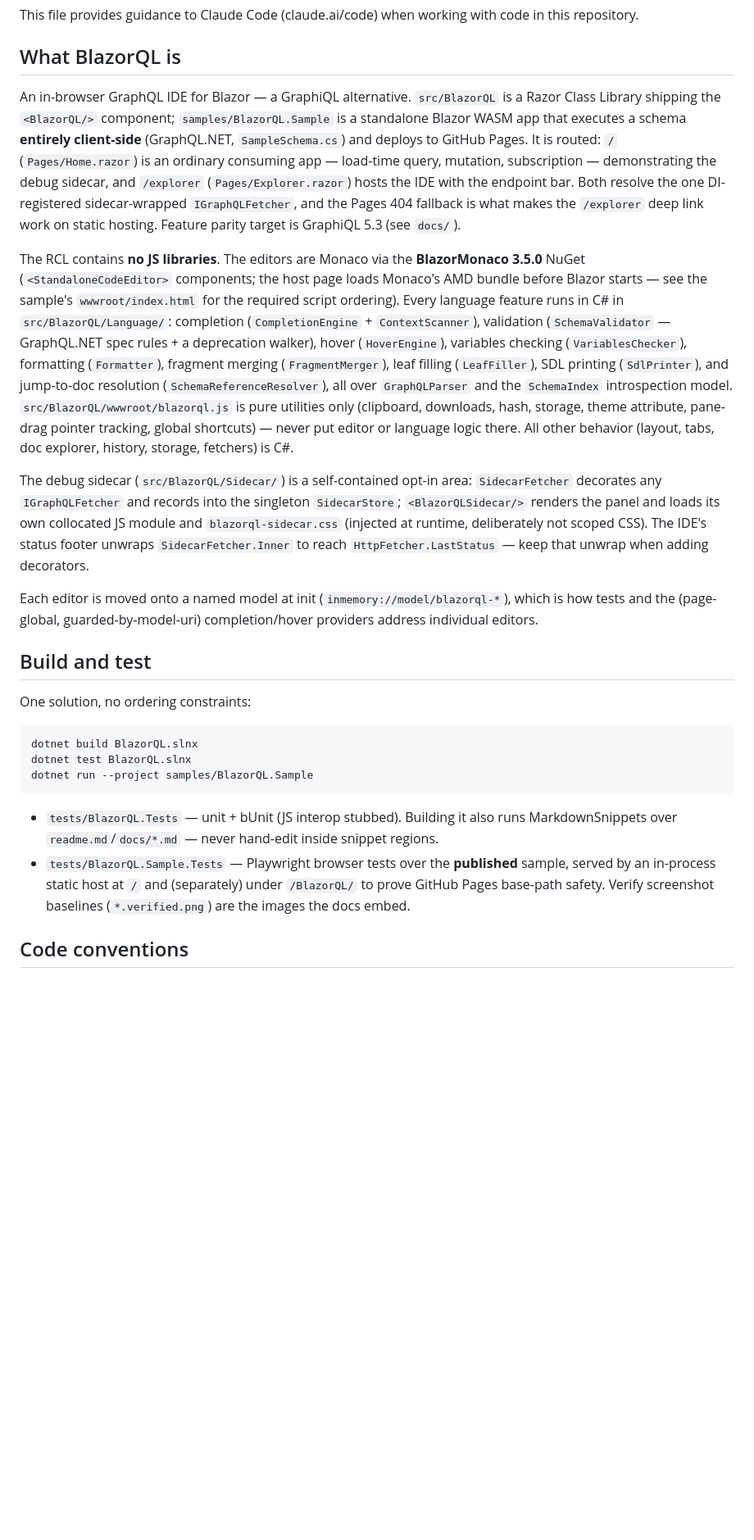
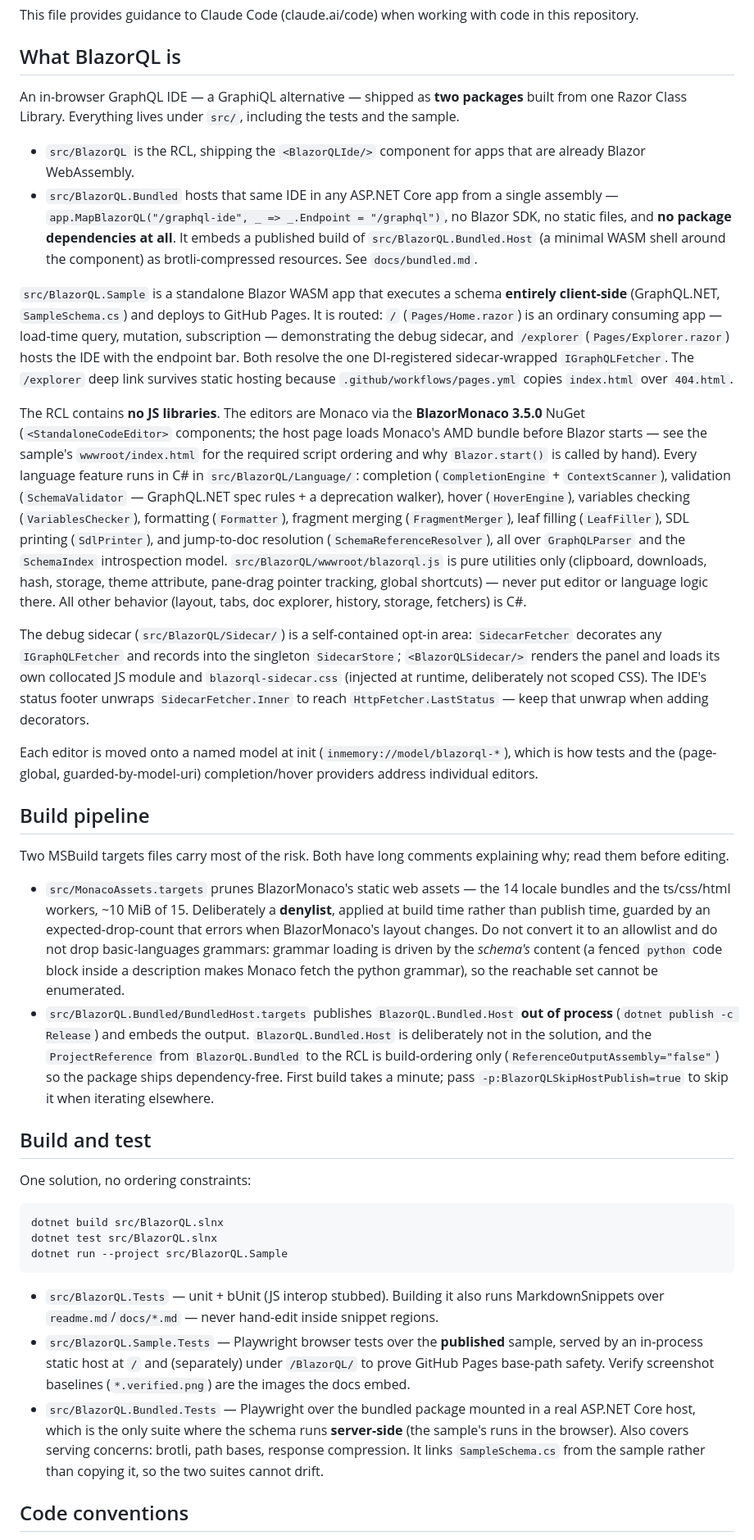
Before and after one commit to SimonCropp/BlazorQL, a Markdown page: claude.md, the part around one of its changes. Shown at 82% size. Drawn GitHub-style; blank space fills up the shorter version.

````diff
--- a/claude.md
+++ b/claude.md
@@ -4,26 +4,39 @@ This file provides guidance to Claude Code (claude.ai/code) when working with co
 
 ## What BlazorQL is
 
-An in-browser GraphQL IDE for Blazor — a GraphiQL alternative. `src/BlazorQL` is a Razor Class Library shipping the `<BlazorQL/>` component; `samples/BlazorQL.Sample` is a standalone Blazor WASM app that executes a schema **entirely client-side** (GraphQL.NET, `SampleSchema.cs`) and deploys to GitHub Pages. It is routed: `/` (`Pages/Home.razor`) is an ordinary consuming app — load-time query, mutation, subscription — demonstrating the debug sidecar, and `/explorer` (`Pages/Explorer.razor`) hosts the IDE with the endpoint bar. Both resolve the one DI-registered sidecar-wrapped `IGraphQLFetcher`, and the Pages 404 fallback is what makes the `/explorer` deep link work on static hosting. Feature parity target is GraphiQL 5.3 (see `docs/`).
+An in-browser GraphQL IDE — a GraphiQL alternative — shipped as **two packages** built from one Razor Class Library. Everything lives under `src/`, including the tests and the sample.
 
-The RCL contains **no JS libraries**. The editors are Monaco via the **BlazorMonaco 3.5.0** NuGet (`<StandaloneCodeEditor>` components; the host page loads Monaco's AMD bundle before Blazor starts — see the sample's `wwwroot/index.html` for the required script ordering). Every language feature runs in C# in `src/BlazorQL/Language/`: completion (`CompletionEngine` + `ContextScanner`), validation (`SchemaValidator` — GraphQL.NET spec rules + a deprecation walker), hover (`HoverEngine`), variables checking (`VariablesChecker`), formatting (`Formatter`), fragment merging (`FragmentMerger`), leaf filling (`LeafFiller`), SDL printing (`SdlPrinter`), and jump-to-doc resolution (`SchemaReferenceResolver`), all over `GraphQLParser` and the `SchemaIndex` introspection model. `src/BlazorQL/wwwroot/blazorql.js` is pure utilities only (clipboard, downloads, hash, storage, theme attribute, pane-drag pointer tracking, global shortcuts) — never put editor or language logic there. All other behavior (layout, tabs, doc explorer, history, storage, fetchers) is C#.
+- `src/BlazorQL` is the RCL, shipping the `<BlazorQLIde/>` component for apps that are already Blazor WebAssembly.
+- `src/BlazorQL.Bundled` hosts that same IDE in any ASP.NET Core app from a single assembly — `app.MapBlazorQL("/graphql-ide", _ => _.Endpoint = "/graphql")`, no Blazor SDK, no static files, and **no package dependencies at all**. It embeds a published build of `src/BlazorQL.Bundled.Host` (a minimal WASM shell around the component) as brotli-compressed resources. See `docs/bundled.md`.
+
+`src/BlazorQL.Sample` is a standalone Blazor WASM app that executes a schema **entirely client-side** (GraphQL.NET, `SampleSchema.cs`) and deploys to GitHub Pages. It is routed: `/` (`Pages/Home.razor`) is an ordinary consuming app — load-time query, mutation, subscription — demonstrating the debug sidecar, and `/explorer` (`Pages/Explorer.razor`) hosts the IDE with the endpoint bar. Both resolve the one DI-registered sidecar-wrapped `IGraphQLFetcher`. The `/explorer` deep link survives static hosting because `.github/workflows/pages.yml` copies `index.html` over `404.html`.
+
+The RCL contains **no JS libraries**. The editors are Monaco via the **BlazorMonaco 3.5.0** NuGet (`<StandaloneCodeEditor>` components; the host page loads Monaco's AMD bundle before Blazor starts — see the sample's `wwwroot/index.html` for the required script ordering and why `Blazor.start()` is called by hand). Every language feature runs in C# in `src/BlazorQL/Language/`: completion (`CompletionEngine` + `ContextScanner`), validation (`SchemaValidator` — GraphQL.NET spec rules + a deprecation walker), hover (`HoverEngine`), variables checking (`VariablesChecker`), formatting (`Formatter`), fragment merging (`FragmentMerger`), leaf filling (`LeafFiller`), SDL printing (`SdlPrinter`), and jump-to-doc resolution (`SchemaReferenceResolver`), all over `GraphQLParser` and the `SchemaIndex` introspection model. `src/BlazorQL/wwwroot/blazorql.js` is pure utilities only (clipboard, downloads, hash, storage, theme attribute, pane-drag pointer tracking, global shortcuts) — never put editor or language logic there. All other behavior (layout, tabs, doc explorer, history, storage, fetchers) is C#.
 
 The debug sidecar (`src/BlazorQL/Sidecar/`) is a self-contained opt-in area: `SidecarFetcher` decorates any `IGraphQLFetcher` and records into the singleton `SidecarStore`; `<BlazorQLSidecar/>` renders the panel and loads its own collocated JS module and `blazorql-sidecar.css` (injected at runtime, deliberately not scoped CSS). The IDE's status footer unwraps `SidecarFetcher.Inner` to reach `HttpFetcher.LastStatus` — keep that unwrap when adding decorators.
 
 Each editor is moved onto a named model at init (`inmemory://model/blazorql-*`), which is how tests and the (page-global, guarded-by-model-uri) completion/hover providers address individual editors.
+
+## Build pipeline
+
+Two MSBuild targets files carry most of the risk. Both have long comments explaining why; read them before editing.
+
+- `src/MonacoAssets.targets` prunes BlazorMonaco's static web assets — the 14 locale bundles and the ts/css/html workers, ~10 MiB of 15. Deliberately a **denylist**, applied at build time rather than publish time, guarded by an expected-drop-count that errors when BlazorMonaco's layout changes. Do not convert it to an allowlist and do not drop basic-languages grammars: grammar loading is driven by the *schema's* content (a fenced `python` code block inside a description makes Monaco fetch the python grammar), so the reachable set cannot be enumerated.
+- `src/BlazorQL.Bundled/BundledHost.targets` publishes `BlazorQL.Bundled.Host` **out of process** (`dotnet publish -c Release`) and embeds the output. `BlazorQL.Bundled.Host` is deliberately not in the solution, and the `ProjectReference` from `BlazorQL.Bundled` to the RCL is build-ordering only (`ReferenceOutputAssembly="false"`) so the package ships dependency-free. First build takes a minute; pass `-p:BlazorQLSkipHostPublish=true` to skip it when iterating elsewhere.
 
 ## Build and test
 
 One solution, no ordering constraints:
 
 ```bash
-dotnet build BlazorQL.slnx
-dotnet test BlazorQL.slnx
-dotnet run --project samples/BlazorQL.Sample
+dotnet build src/BlazorQL.slnx
+dotnet test src/BlazorQL.slnx
+dotnet run --project src/BlazorQL.Sample
 ```
 
-- `tests/BlazorQL.Tests` — unit + bUnit (JS interop stubbed). Building it also runs MarkdownSnippets over `readme.md`/`docs/*.md` — never hand-edit inside snippet regions.
-- `tests/BlazorQL.Sample.Tests` — Playwright browser tests over the **published** sample, served by an in-process static host at `/` and (separately) under `/BlazorQL/` to prove GitHub Pages base-path safety. Verify screenshot baselines (`*.verified.png`) are the images the docs embed.
+- `src/BlazorQL.Tests` — unit + bUnit (JS interop stubbed). Building it also runs MarkdownSnippets over `readme.md`/`docs/*.md` — never hand-edit inside snippet regions.
+- `src/BlazorQL.Sample.Tests` — Playwright browser tests over the **published** sample, served by an in-process static host at `/` and (separately) under `/BlazorQL/` to prove GitHub Pages base-path safety. Verify screenshot baselines (`*.verified.png`) are the images the docs embed.
+- `src/BlazorQL.Bundled.Tests` — Playwright over the bundled package mounted in a real ASP.NET Core host, which is the only suite where the schema runs **server-side** (the sample's runs in the browser). Also covers serving concerns: brotli, path bases, response compression. It links `SampleSchema.cs` from the sample rather than copying it, so the two suites cannot drift.
 
 ## Code conventions
 
````
Also changed, not shown: other parts of claude.md (+2 -2 lines).
